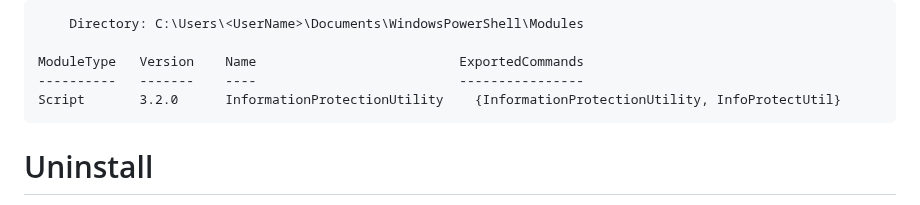
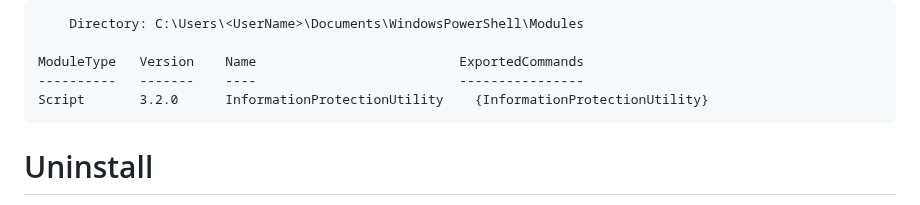
Before and after one commit to microsoft/ComplianceUtility, a Markdown page: Manuals/3.2.0/Manual-Mac.md, the part around the change. Rendered like a GitHub page.

````diff
--- a/Manuals/3.2.0/Manual-Mac.md
+++ b/Manuals/3.2.0/Manual-Mac.md
@@ -138,7 +138,7 @@ If you find an entry like the following, the installation was successful:
 
 ModuleType   Version    Name                          ExportedCommands
 ----------   -------    ----                          ----------------
-Script       3.2.0      InformationProtectionUtility    {InformationProtectionUtility, InfoProtectUtil}
+Script       3.2.0      InformationProtectionUtility    {InformationProtectionUtility}
 ```
 
 # Uninstall <a name="uninstall"></a>
````
